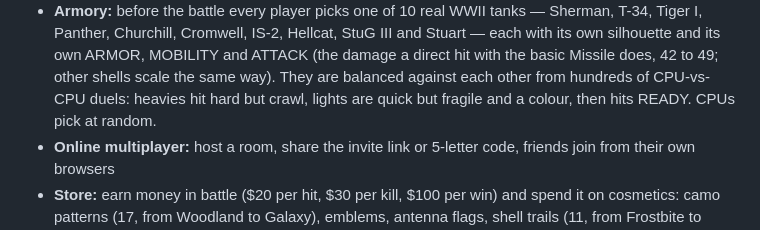
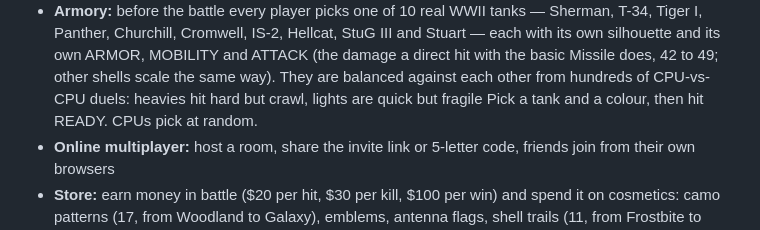
Before and after one commit to BuckBiggles/iron-rain, a Markdown page: README.md, the part around the change. Rendered like a GitHub page.

Commit message:
README wording
Co-Authored-By: Claude Opus 5.5 <noreply@anthropic.com>

```diff
--- a/README.md
+++ b/README.md
@@ -16,7 +16,7 @@ An armored-artillery game in the spirit of Scorched Earth, with a military look,
   Churchill, Cromwell, IS-2, Hellcat, StuG III and Stuart — each with its own silhouette and its own ARMOR, MOBILITY
   and ATTACK (the damage a direct hit with the basic Missile does, 42 to 49; other shells scale the same way). They are
   balanced against each other from hundreds of CPU-vs-CPU duels: heavies hit hard but crawl, lights are quick but fragile
-  and a colour, then hits READY. CPUs pick at random.
+  Pick a tank and a colour, then hit READY. CPUs pick at random.
 - **Online multiplayer:** host a room, share the invite link or 5-letter code, friends join from their own browsers
 - **Store:** earn money in battle ($20 per hit, $30 per kill, $100 per win) and spend it on cosmetics: camo patterns
   (17, from Woodland to Galaxy), emblems, antenna flags, shell trails (11, from Frostbite to Stardust) and death effects
```
